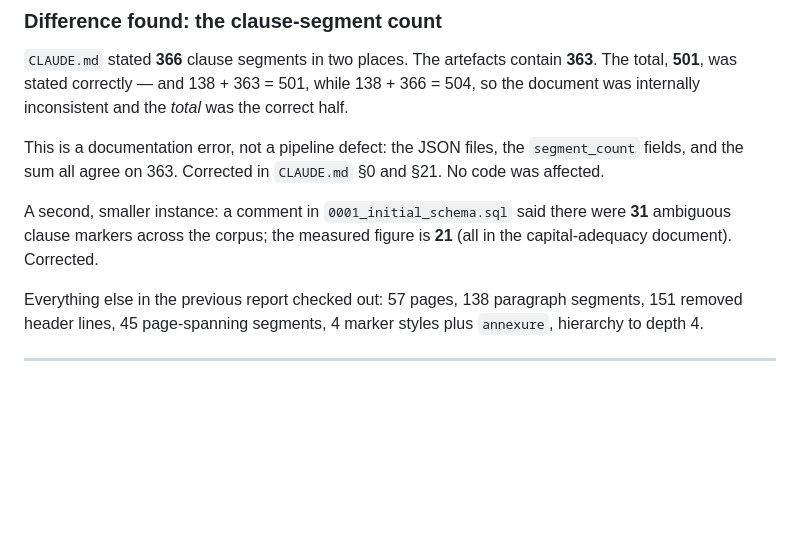
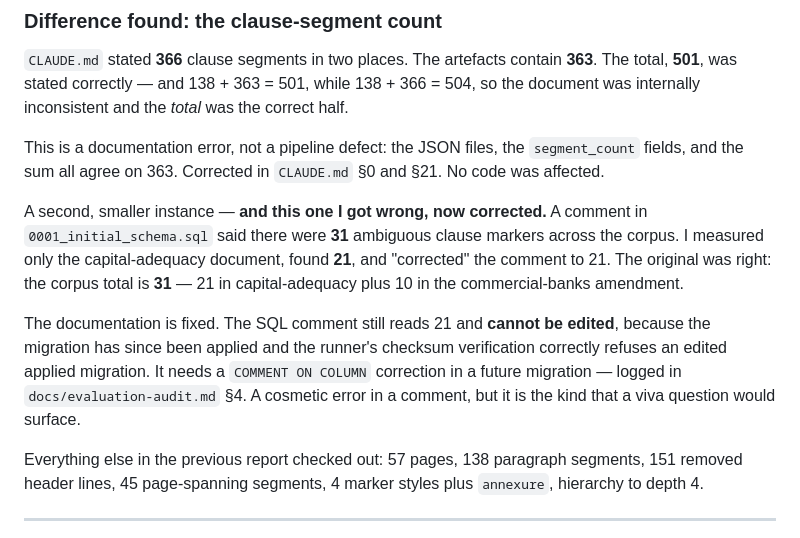
Before and after one commit to Rohit-lpu-ai/NiyamSetu, a Markdown page: docs/work-package-1-verification.md, the part around the change. Rendered like a GitHub page; blank space fills up the shorter version.

Commit message:
docs: add database documentation and verification audit reports for work packages, Connected SQL to server, Schemas are built and tables are made

```diff
--- a/docs/work-package-1-verification.md
+++ b/docs/work-package-1-verification.md
@@ -59,9 +59,19 @@ This is a documentation error, not a pipeline defect: the JSON files, the
 `segment_count` fields, and the sum all agree on 363. Corrected in `CLAUDE.md`
 §0 and §21. No code was affected.
 
-A second, smaller instance: a comment in `0001_initial_schema.sql` said there
-were **31** ambiguous clause markers across the corpus; the measured figure is
-**21** (all in the capital-adequacy document). Corrected.
+A second, smaller instance — **and this one I got wrong, now corrected.** A
+comment in `0001_initial_schema.sql` said there were **31** ambiguous clause
+markers across the corpus. I measured only the capital-adequacy document, found
+**21**, and "corrected" the comment to 21. The original was right: the corpus
+total is **31** — 21 in capital-adequacy plus 10 in the commercial-banks
+amendment.
+
+The documentation is fixed. The SQL comment still reads 21 and **cannot be
+edited**, because the migration has since been applied and the runner's
+checksum verification correctly refuses an edited applied migration. It needs a
+`COMMENT ON COLUMN` correction in a future migration — logged in
+`docs/evaluation-audit.md` §4. A cosmetic error in a comment, but it is the kind
+that a viva question would surface.
 
 Everything else in the previous report checked out: 57 pages, 138 paragraph
 segments, 151 removed header lines, 45 page-spanning segments, 4 marker styles
```
Also changed, not shown: docs/evaluation-audit.md (added, +504 -0 lines), 1 other file.
